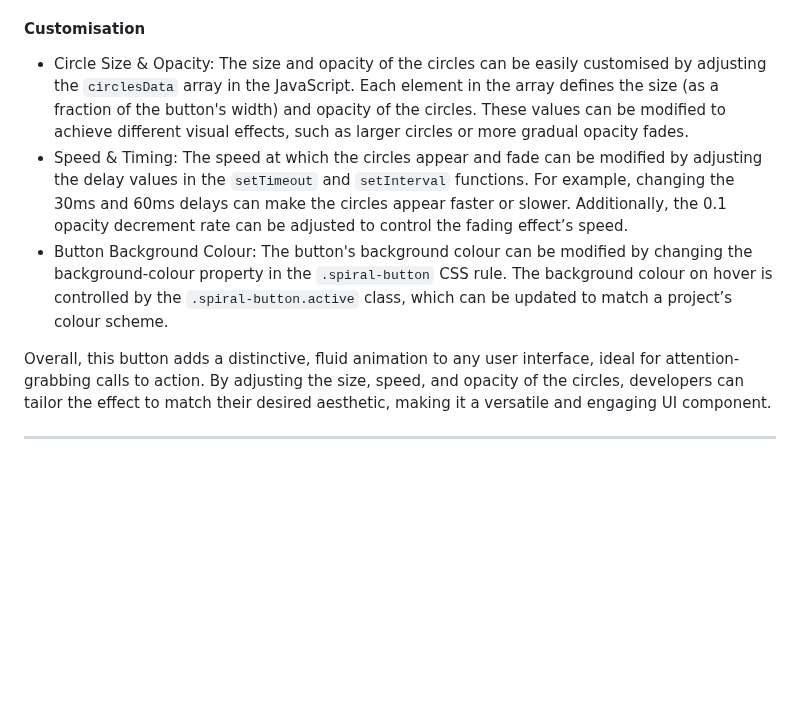
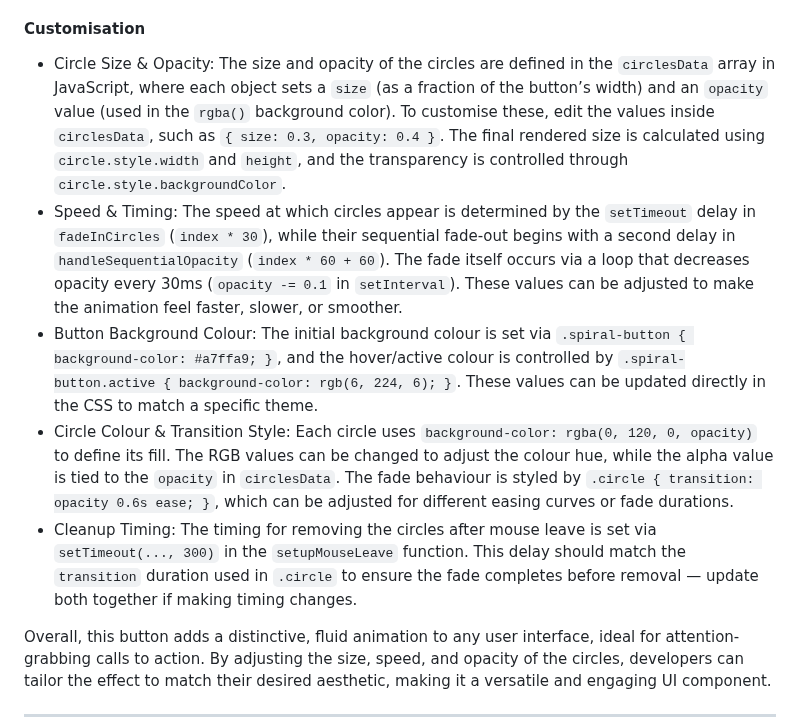
Before and after one commit to SasanTazayoni/Advanced-Button-Hover-Animations, a Markdown page: README.md, the part around the change. Rendered like a GitHub page; blank space fills up the shorter version.

Commit message:
Adjust description for Spiral button in README

````diff
--- a/README.md
+++ b/README.md
@@ -164,9 +164,11 @@ The Spiral button introduces an engaging and visually dynamic hover effect that
 
 #### Customisation
 
-*	Circle Size & Opacity: The size and opacity of the circles can be easily customised by adjusting the ```circlesData``` array in the JavaScript. Each element in the array defines the size (as a fraction of the button's width) and opacity of the circles. These values can be modified to achieve different visual effects, such as larger circles or more gradual opacity fades.
-*	Speed & Timing: The speed at which the circles appear and fade can be modified by adjusting the delay values in the ```setTimeout``` and ```setInterval``` functions. For example, changing the 30ms and 60ms delays can make the circles appear faster or slower. Additionally, the 0.1 opacity decrement rate can be adjusted to control the fading effect’s speed.
-*	Button Background Colour: The button's background colour can be modified by changing the background-colour property in the ```.spiral-button``` CSS rule. The background colour on hover is controlled by the ```.spiral-button.active``` class, which can be updated to match a project’s colour scheme.
+*	Circle Size & Opacity: The size and opacity of the circles are defined in the ```circlesData``` array in JavaScript, where each object sets a ```size``` (as a fraction of the button’s width) and an ```opacity``` value (used in the ```rgba()``` background color). To customise these, edit the values inside ```circlesData```, such as ```{ size: 0.3, opacity: 0.4 }```. The final rendered size is calculated using ```circle.style.width``` and ```height```, and the transparency is controlled through ```circle.style.backgroundColor```.
+*	Speed & Timing: The speed at which circles appear is determined by the ```setTimeout``` delay in ```fadeInCircles``` (```index * 30```), while their sequential fade-out begins with a second delay in ```handleSequentialOpacity``` (```index * 60 + 60```). The fade itself occurs via a loop that decreases opacity every 30ms (```opacity -= 0.1``` in ```setInterval```). These values can be adjusted to make the animation feel faster, slower, or smoother.
+*	Button Background Colour: The initial background colour is set via ```.spiral-button { background-color: #a7ffa9; }```, and the hover/active colour is controlled by ```.spiral-button.active { background-color: rgb(6, 224, 6); }```. These values can be updated directly in the CSS to match a specific theme.
+*	Circle Colour & Transition Style: Each circle uses ```background-color: rgba(0, 120, 0, opacity)``` to define its fill. The RGB values can be changed to adjust the colour hue, while the alpha value is tied to the ```opacity``` in ```circlesData```. The fade behaviour is styled by ```.circle { transition: opacity 0.6s ease; }```, which can be adjusted for different easing curves or fade durations.
+*	Cleanup Timing: The timing for removing the circles after mouse leave is set via ```setTimeout(..., 300)``` in the ```setupMouseLeave``` function. This delay should match the ```transition``` duration used in ```.circle``` to ensure the fade completes before removal — update both together if making timing changes.
 
 Overall, this button adds a distinctive, fluid animation to any user interface, ideal for attention-grabbing calls to action. By adjusting the size, speed, and opacity of the circles, developers can tailor the effect to match their desired aesthetic, making it a versatile and engaging UI component.
 
````
